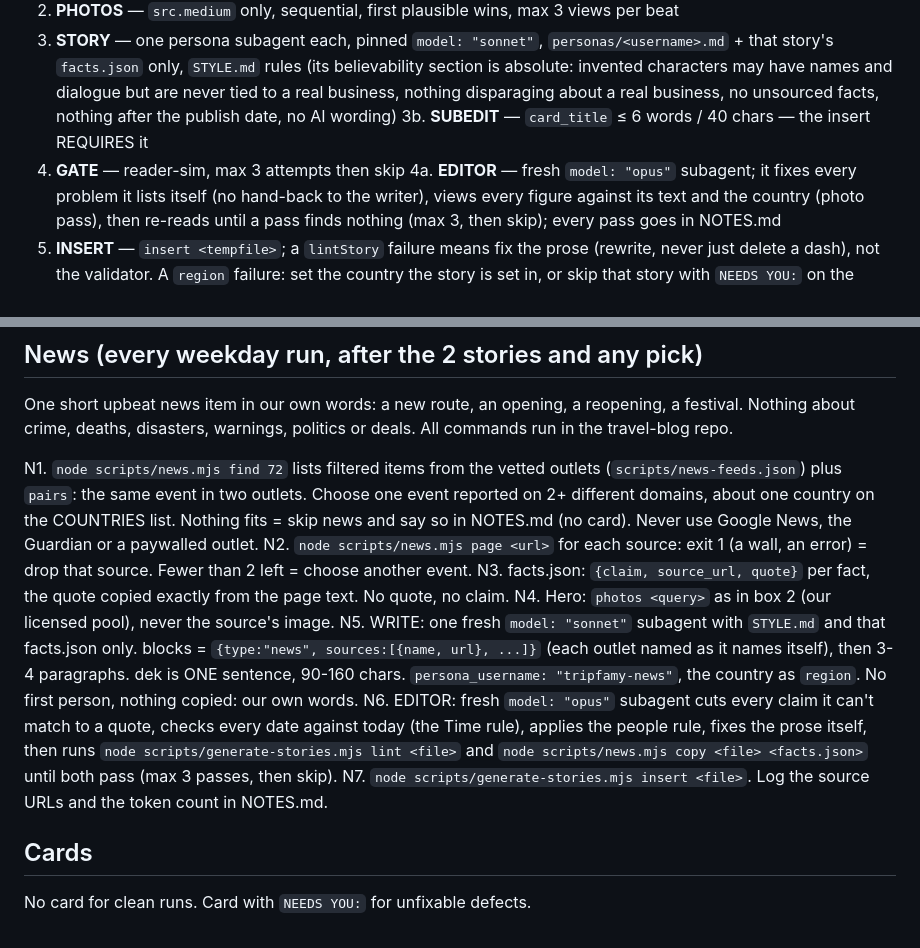
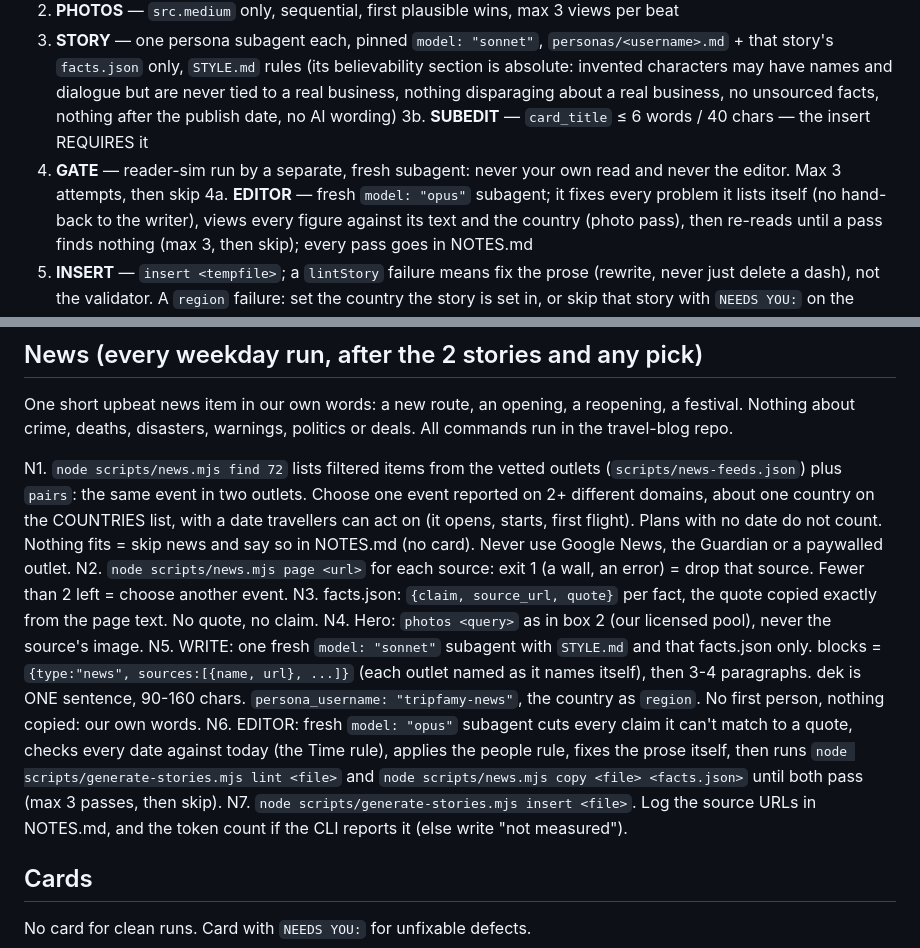
Before and after one commit to Smash420-cmd/claude-relay, a Markdown page: tasks/tripfamy-daily-stories.md, 2 parts joined by grey strips. Rendered like a GitHub page.

Commit message:
Daily brief: separate gate subagent, dated news events only, token count when reported
Co-Authored-By: Claude Opus 5.5 <noreply@anthropic.com>
Claude-Session: https://claude.ai/code/session_01C4LmTbJa1BbAShGwgjVAWu

```diff
--- a/tasks/tripfamy-daily-stories.md
+++ b/tasks/tripfamy-daily-stories.md
@@ -37,7 +37,8 @@ so; it binds every writer and the editor).
    about a real business, no unsourced facts, nothing after the publish date,
    no AI wording)
 3b. **SUBEDIT** — `card_title` ≤ 6 words / 40 chars — the insert REQUIRES it
-4. **GATE** — reader-sim, max 3 attempts then skip
+4. **GATE** — reader-sim run by a separate, fresh subagent: never your own read and
+   never the editor. Max 3 attempts, then skip
 4a. **EDITOR** — fresh `model: "opus"` subagent; it fixes every problem it
    lists itself (no hand-back to the writer), views every figure against its
    text and the country (photo pass), then re-reads until a pass finds
@@ -88,7 +89,8 @@ commands run in the travel-blog repo.
 N1. `node scripts/news.mjs find 72` lists filtered items from the vetted outlets
     (`scripts/news-feeds.json`) plus `pairs`: the same event in two outlets. Choose
     one event reported on 2+ different domains, about one country on the COUNTRIES
-    list. Nothing fits = skip news and say so in NOTES.md (no card). Never use Google
+    list, with a date travellers can act on (it opens, starts, first flight). Plans
+    with no date do not count. Nothing fits = skip news and say so in NOTES.md (no card). Never use Google
     News, the Guardian or a paywalled outlet.
 N2. `node scripts/news.mjs page <url>` for each source: exit 1 (a wall, an error) =
     drop that source. Fewer than 2 left = choose another event.
@@ -105,8 +107,8 @@ N6. EDITOR: fresh `model: "opus"` subagent cuts every claim it can't match to a
     fixes the prose itself, then runs `node scripts/generate-stories.mjs lint <file>`
     and `node scripts/news.mjs copy <file> <facts.json>` until both pass (max 3
     passes, then skip).
-N7. `node scripts/generate-stories.mjs insert <file>`. Log the source URLs and the
-    token count in NOTES.md.
+N7. `node scripts/generate-stories.mjs insert <file>`. Log the source URLs in NOTES.md, and
+    the token count if the CLI reports it (else write "not measured").
 
 ## Cards
 
```
